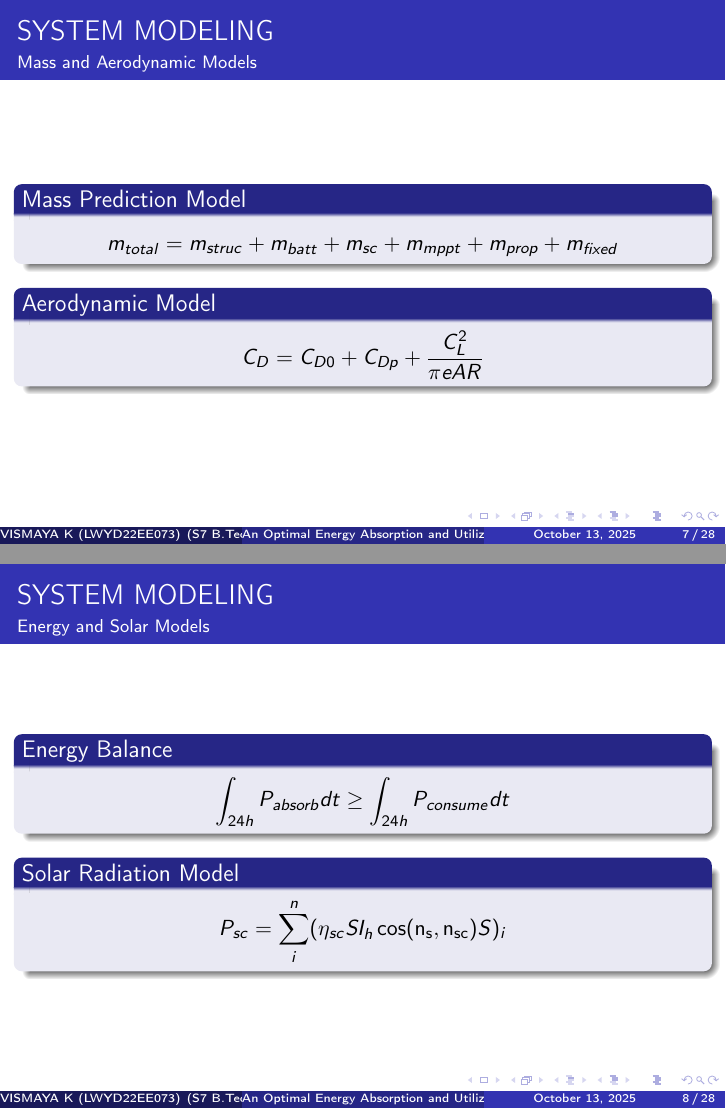
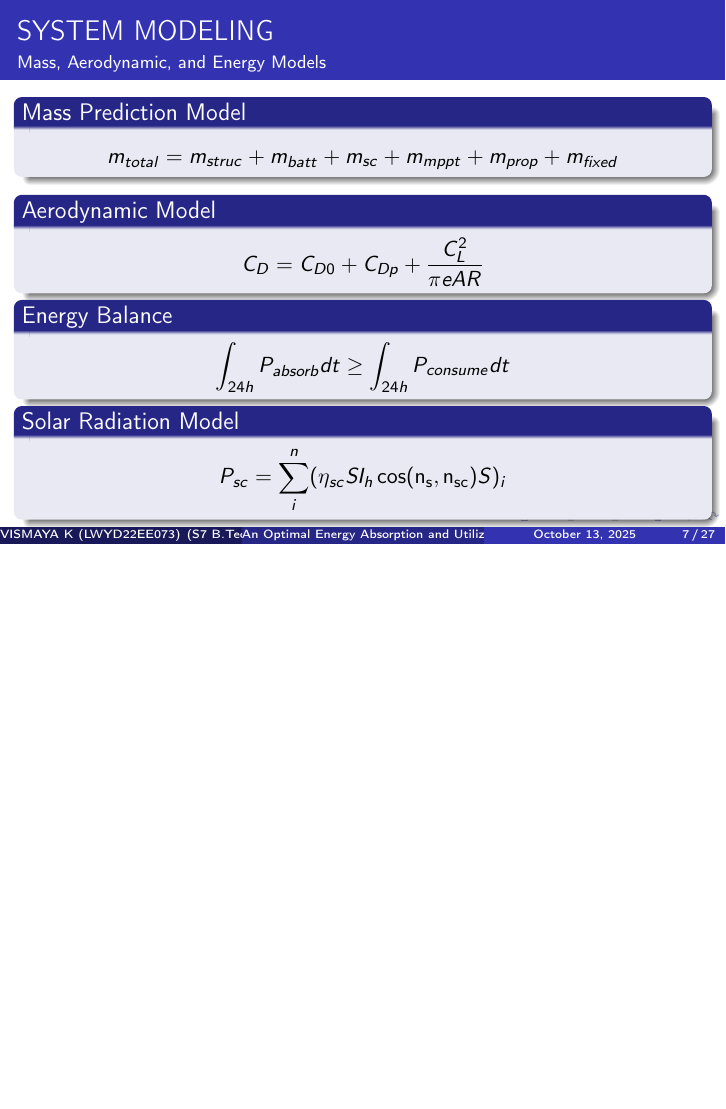
Before and after one commit to vismayalakshmanank-dotcom/Seminar, LaTeX slides (VismayaSeminar.tex): pages 7 and 8 of 28 before the commit and page 7 of 27 after it, the two joined at a grey line, the shorter picture padded with empty space. Compiled offline with pdfLaTeX.

Commit message:
Consolidate system modeling slides and adjust vertical spacing

```diff
--- a/VismayaSeminar.tex
+++ b/VismayaSeminar.tex
@@ -138,7 +138,7 @@
 
 % Page 1
 \begin{frame}{SYSTEM MODELING}
-    \framesubtitle{Mass and Aerodynamic Models}
+    \framesubtitle{Mass, Aerodynamic, and Energy Models}
 
     \begin{block}{Mass Prediction Model}
     \begin{equation*}
@@ -151,18 +151,15 @@
         C_D = C_{D0} + C_{Dp} + \frac{C_L^2}{\pi eAR}
     \end{equation*}
     \end{block}
-\end{frame}
 
-% Page 2
-\begin{frame}{SYSTEM MODELING}
-    \framesubtitle{Energy and Solar Models}
-
+    \vspace{-0.2cm}
     \begin{block}{Energy Balance}
     \begin{equation*}
         \int_{24h} P_{absorb}dt \geq \int_{24h} P_{consume}dt
     \end{equation*}
     \end{block}
 
+    \vspace{-0.2cm}
     \begin{block}{Solar Radiation Model}
     \begin{equation*}
         P_{sc} = \sum_i^n (\eta_{sc} SI_h \cos(\mathbf{n_s}, \mathbf{n_{sc}}) S)_i
```
Also changed, not shown: VismayaSeminar.pdf.
